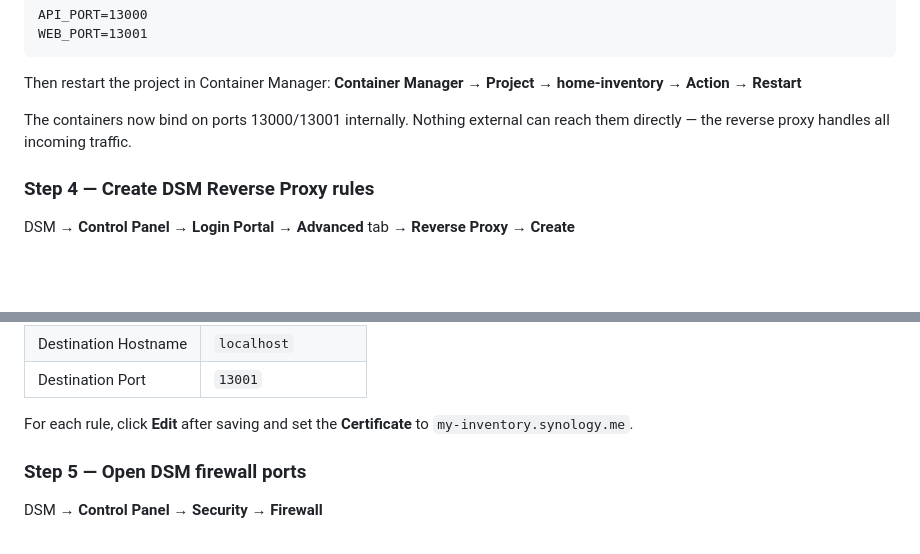
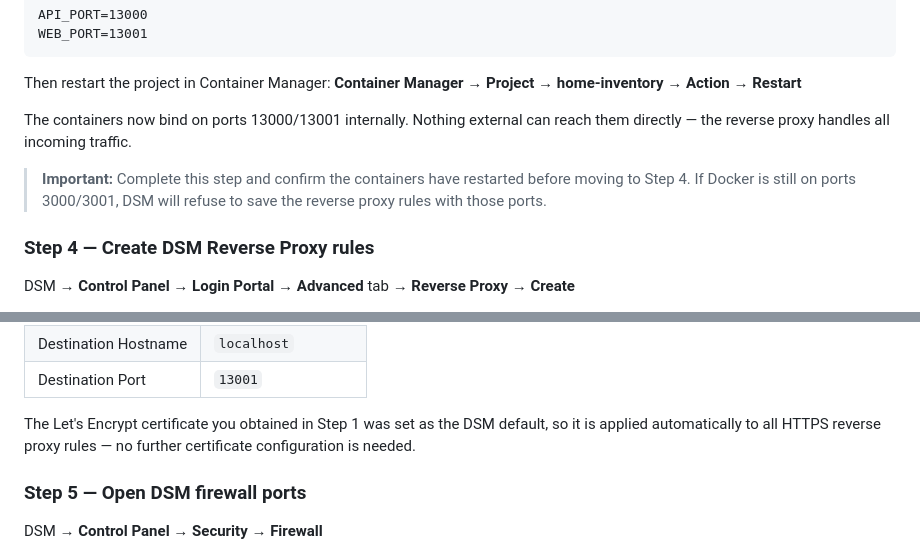
Before and after one commit to davideclark/home-inventory, a Markdown page: docs/synology-setup.md, 2 parts joined by grey strips. Rendered like a GitHub page; blank space fills up the shorter version.

Commit message:
Fix reverse proxy steps: cert is auto-applied as default; warn ports must be free first
Co-Authored-By: Claude Sonnet 4.6 <noreply@anthropic.com>

```diff
--- a/docs/synology-setup.md
+++ b/docs/synology-setup.md
@@ -174,6 +174,8 @@ Then restart the project in Container Manager:
 
 The containers now bind on ports 13000/13001 internally. Nothing external can reach them directly — the reverse proxy handles all incoming traffic.
 
+> **Important:** Complete this step and confirm the containers have restarted before moving to Step 4. If Docker is still on ports 3000/3001, DSM will refuse to save the reverse proxy rules with those ports.
+
 ### Step 4 — Create DSM Reverse Proxy rules
 
 DSM → **Control Panel** → **Login Portal** → **Advanced** tab → **Reverse Proxy** → **Create**
@@ -202,7 +204,7 @@ DSM → **Control Panel** → **Login Portal** → **Advanced** tab → **Revers
 | Destination Hostname | `localhost` |
 | Destination Port | `13001` |
 
-For each rule, click **Edit** after saving and set the **Certificate** to `my-inventory.synology.me`.
+The Let's Encrypt certificate you obtained in Step 1 was set as the DSM default, so it is applied automatically to all HTTPS reverse proxy rules — no further certificate configuration is needed.
 
 ### Step 5 — Open DSM firewall ports
 
```
